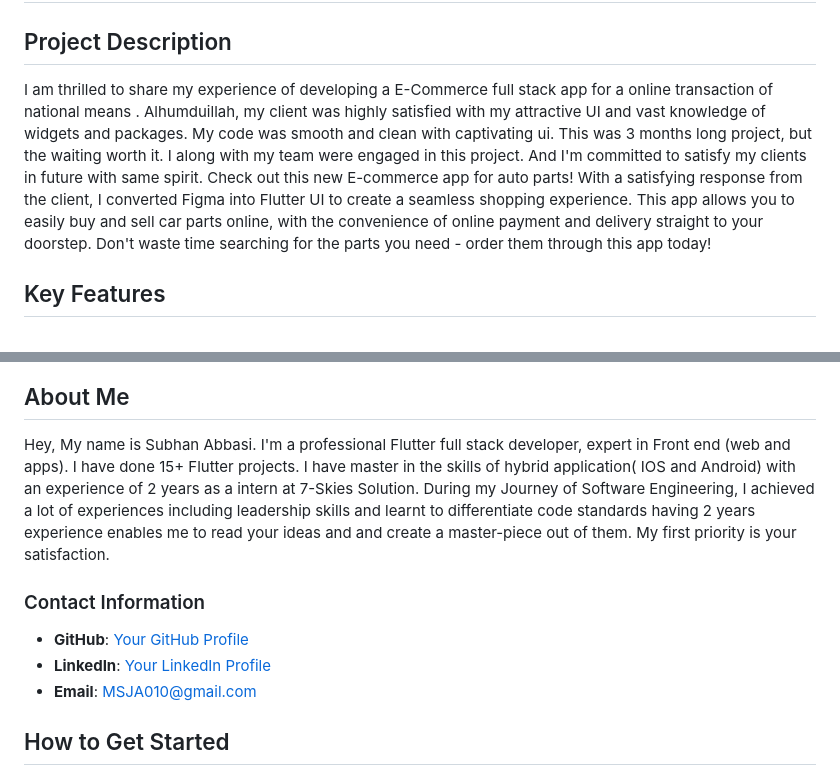
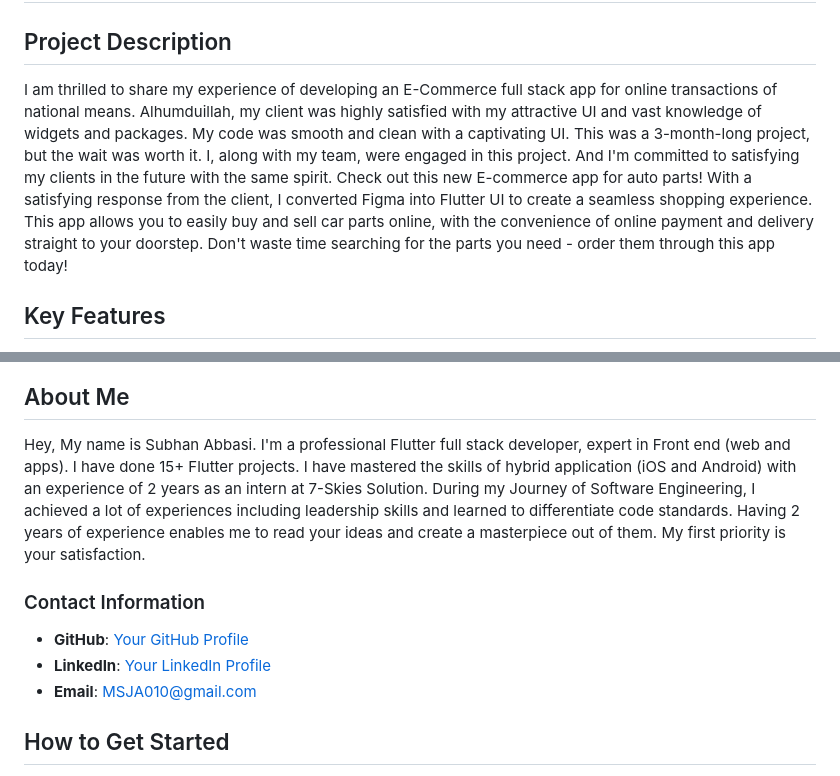
Before and after one commit to SJA0010/Car-shop, a Markdown page: README.md, 2 parts joined by grey strips. Rendered like a GitHub page.

```diff
--- a/README.md
+++ b/README.md
@@ -2,8 +2,7 @@
 
 ## Project Description
 
-I am thrilled to share my experience of developing a E-Commerce full stack app for a online transaction of national means . Alhumduillah, my client was highly satisfied with my attractive UI and vast knowledge of widgets and packages. My code was smooth and clean with captivating ui. This was 3 months long project, but the waiting worth it. I along with my team  were engaged in this project. And I'm committed to satisfy my clients in future with same spirit. Check out this new E-commerce app for auto parts! With a satisfying response from the client, I converted Figma into Flutter UI to create a seamless shopping experience. This app allows you to easily buy and sell car parts online, with the convenience of online payment and delivery straight to your doorstep. Don't waste time searching for the parts you need - order them through this app today!
-
+I am thrilled to share my experience of developing an E-Commerce full stack app for online transactions of national means. Alhumduillah, my client was highly satisfied with my attractive UI and vast knowledge of widgets and packages. My code was smooth and clean with a captivating UI. This was a 3-month-long project, but the wait was worth it. I, along with my team, were engaged in this project. And I'm committed to satisfying my clients in the future with the same spirit. Check out this new E-commerce app for auto parts! With a satisfying response from the client, I converted Figma into Flutter UI to create a seamless shopping experience. This app allows you to easily buy and sell car parts online, with the convenience of online payment and delivery straight to your doorstep. Don't waste time searching for the parts you need - order them through this app today!
 
 ## Key Features
 
@@ -34,12 +31,7 @@ Below is the network architecture of Paytin:
 
 ## About Me
 
-Hey, My name is Subhan Abbasi. I'm a professional Flutter full stack developer, expert in Front
-end (web and apps). I have done 15+ Flutter projects. I have master in the skills of hybrid
- application( IOS and Android) with an experience of 2 years as a intern at 7-Skies Solution. During my
- Journey of Software Engineering, I achieved a lot of experiences including leadership skills and
- learnt to differentiate code standards having 2 years experience enables me to read your ideas and
- and create a master-piece out of them. My first priority is your satisfaction.
+Hey, My name is Subhan Abbasi. I'm a professional Flutter full stack developer, expert in Front end (web and apps). I have done 15+ Flutter projects. I have mastered the skills of hybrid application (iOS and Android) with an experience of 2 years as an intern at 7-Skies Solution. During my Journey of Software Engineering, I achieved a lot of experiences including leadership skills and learned to differentiate code standards. Having 2 years of experience enables me to read your ideas and create a masterpiece out of them. My first priority is your satisfaction.
 
 ### Contact Information
 
```
Also changed, not shown: other parts of README.md (+13 -15 lines).
